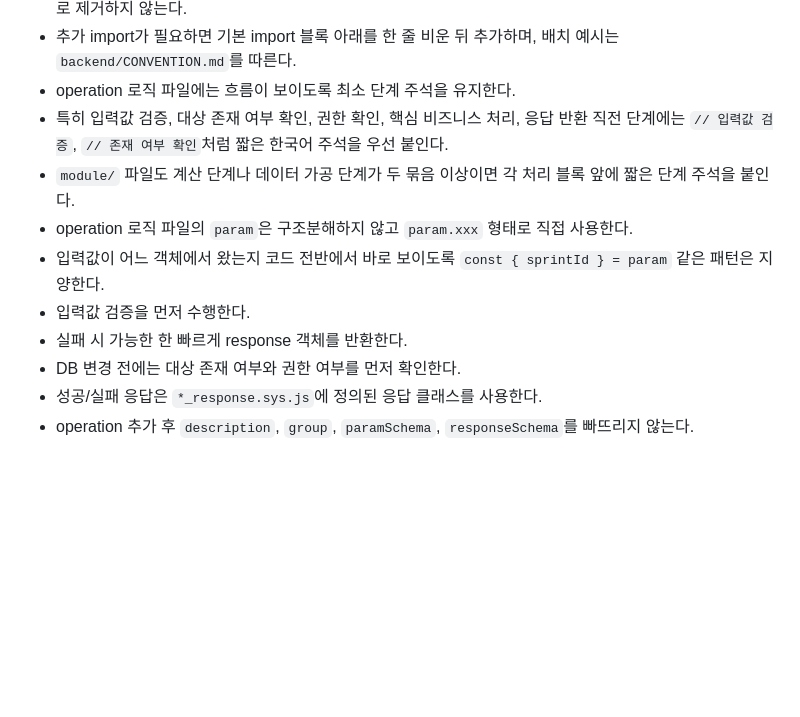
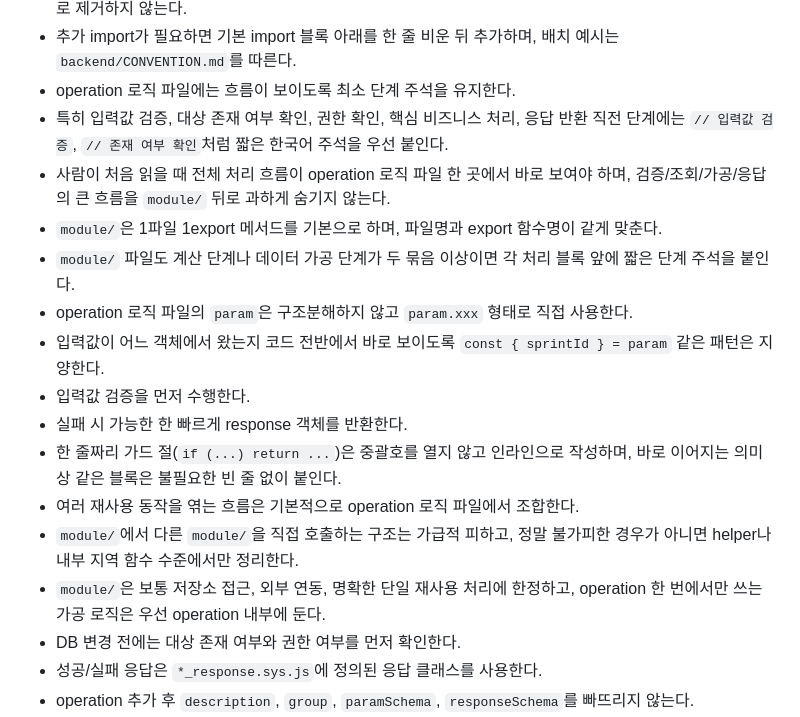
Before and after one commit to xeon-lloyd/ritchko-template, a Markdown page: backend/AGENTS.md, the part around the change. Rendered like a GitHub page; blank space fills up the shorter version.

Commit message:
add: 백엔드 2차 agents 테스트 후 추가 지시 agents.md 입력

```diff
--- a/backend/AGENTS.md
+++ b/backend/AGENTS.md
@@ -60,11 +60,17 @@
 - 추가 import가 필요하면 기본 import 블록 아래를 한 줄 비운 뒤 추가하며, 배치 예시는 `backend/CONVENTION.md`를 따른다.
 - operation 로직 파일에는 흐름이 보이도록 최소 단계 주석을 유지한다.
 - 특히 입력값 검증, 대상 존재 여부 확인, 권한 확인, 핵심 비즈니스 처리, 응답 반환 직전 단계에는 `// 입력값 검증`, `// 존재 여부 확인`처럼 짧은 한국어 주석을 우선 붙인다.
+- 사람이 처음 읽을 때 전체 처리 흐름이 operation 로직 파일 한 곳에서 바로 보여야 하며, 검증/조회/가공/응답의 큰 흐름을 `module/` 뒤로 과하게 숨기지 않는다.
+- `module/`은 1파일 1export 메서드를 기본으로 하며, 파일명과 export 함수명이 같게 맞춘다.
 - `module/` 파일도 계산 단계나 데이터 가공 단계가 두 묶음 이상이면 각 처리 블록 앞에 짧은 단계 주석을 붙인다.
 - operation 로직 파일의 `param`은 구조분해하지 않고 `param.xxx` 형태로 직접 사용한다.
 - 입력값이 어느 객체에서 왔는지 코드 전반에서 바로 보이도록 `const { sprintId } = param` 같은 패턴은 지양한다.
 - 입력값 검증을 먼저 수행한다.
 - 실패 시 가능한 한 빠르게 response 객체를 반환한다.
+- 한 줄짜리 가드 절(`if (...) return ...`)은 중괄호를 열지 않고 인라인으로 작성하며, 바로 이어지는 의미상 같은 블록은 불필요한 빈 줄 없이 붙인다.
+- 여러 재사용 동작을 엮는 흐름은 기본적으로 operation 로직 파일에서 조합한다.
+- `module/`에서 다른 `module/`을 직접 호출하는 구조는 가급적 피하고, 정말 불가피한 경우가 아니면 helper나 내부 지역 함수 수준에서만 정리한다.
+- `module/`은 보통 저장소 접근, 외부 연동, 명확한 단일 재사용 처리에 한정하고, operation 한 번에서만 쓰는 가공 로직은 우선 operation 내부에 둔다.
 - DB 변경 전에는 대상 존재 여부와 권한 여부를 먼저 확인한다.
 - 성공/실패 응답은 `*_response.sys.js`에 정의된 응답 클래스를 사용한다.
 - operation 추가 후 `description`, `group`, `paramSchema`, `responseSchema`를 빠뜨리지 않는다.
```
Also changed, not shown: backend/CONVENTION.md (+7 -1 lines).
